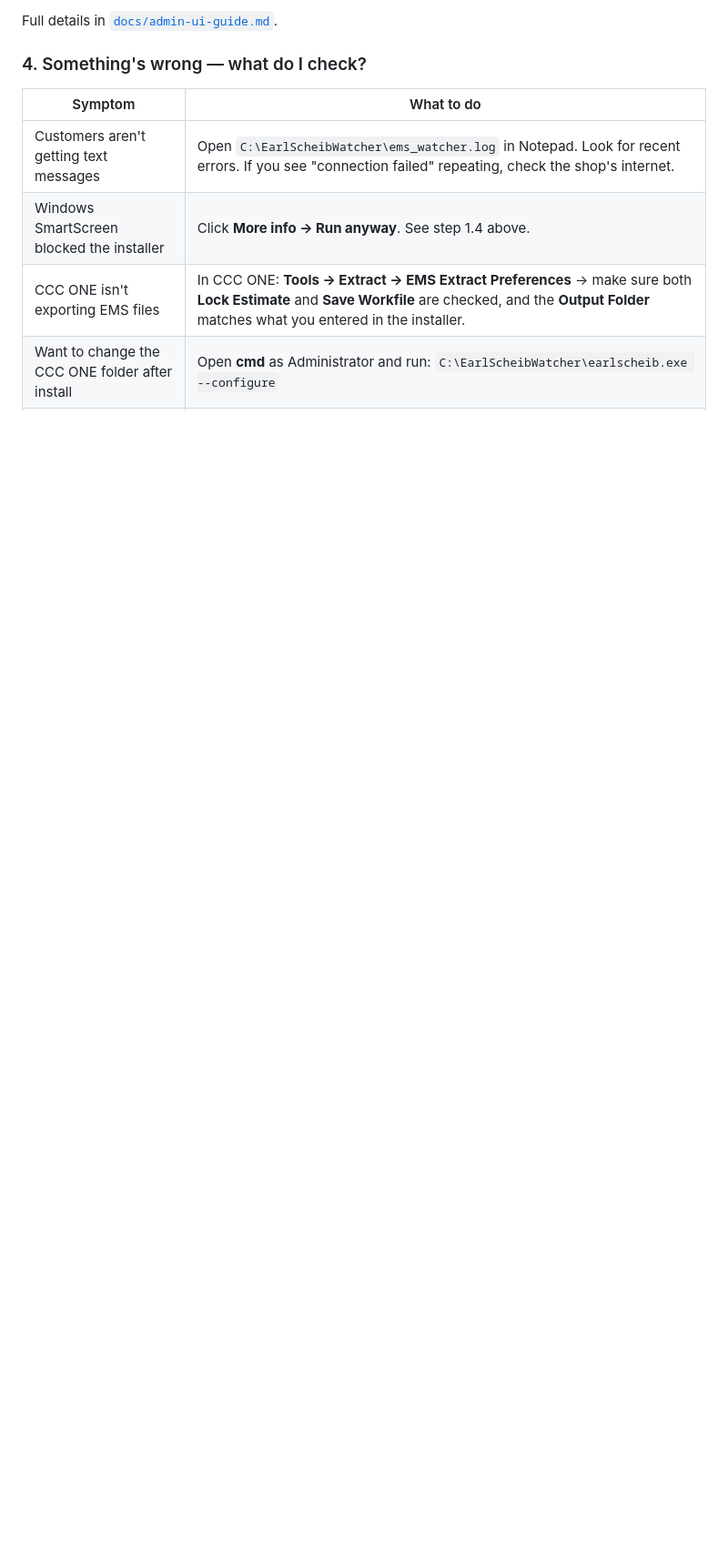
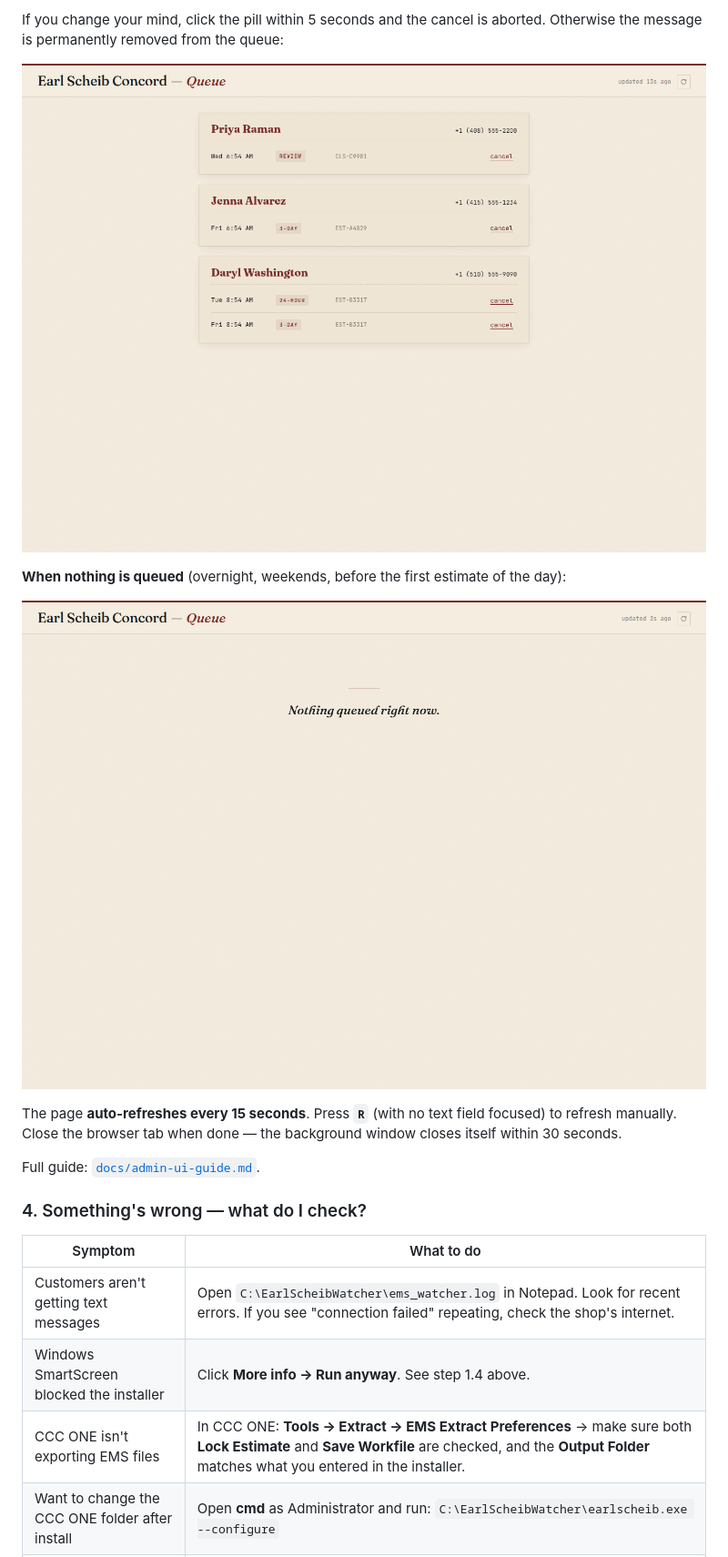
Before and after one commit to jaskarn78/earl-scheib-ems-watcher, a Markdown page: README.md, the part around one of its changes. Shown at 91% size. Rendered like a GitHub page; pictures changed too: docs/screenshots/admin-ui-after-settled.png (added), docs/screenshots/admin-ui-empty.png (added); blank space fills up the shorter version.

```diff
--- a/README.md
+++ b/README.md
@@ -56,5 +59,15 @@ If you want to check which messages are queued, or cancel one before it sends:
 
-Full details in [`docs/admin-ui-guide.md`](docs/admin-ui-guide.md).
+If you change your mind, click the pill within 5 seconds and the cancel is aborted. Otherwise the message is permanently removed from the queue:
+
+![After cancel — row removed](docs/screenshots/admin-ui-after-settled.png)
+
+**When nothing is queued** (overnight, weekends, before the first estimate of the day):
+
+![Empty queue state](docs/screenshots/admin-ui-empty.png)
+
+The page **auto-refreshes every 15 seconds**. Press **`R`** (with no text field focused) to refresh manually. Close the browser tab when done — the background window closes itself within 30 seconds.
+
+Full guide: [`docs/admin-ui-guide.md`](docs/admin-ui-guide.md).
 
 ### 4. Something's wrong — what do I check?
 
```
Also changed, not shown: other parts of README.md (+15 -12 lines), docs/screenshots/admin-ui-cancel-undo.png (added), docs/screenshots/admin-ui-default.png (added), 2 other files.
